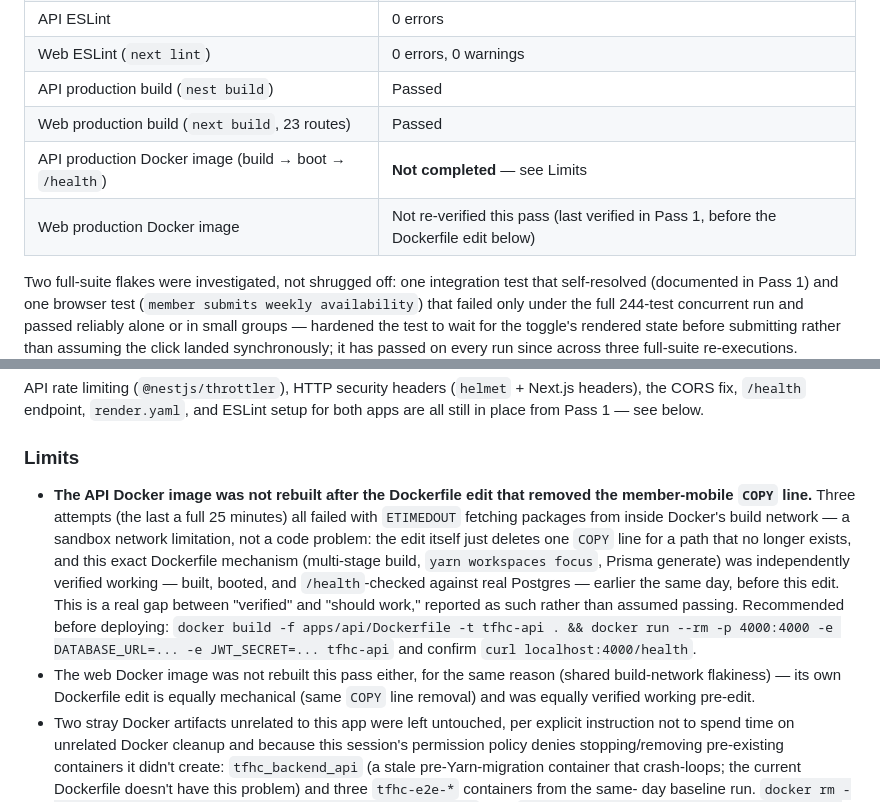
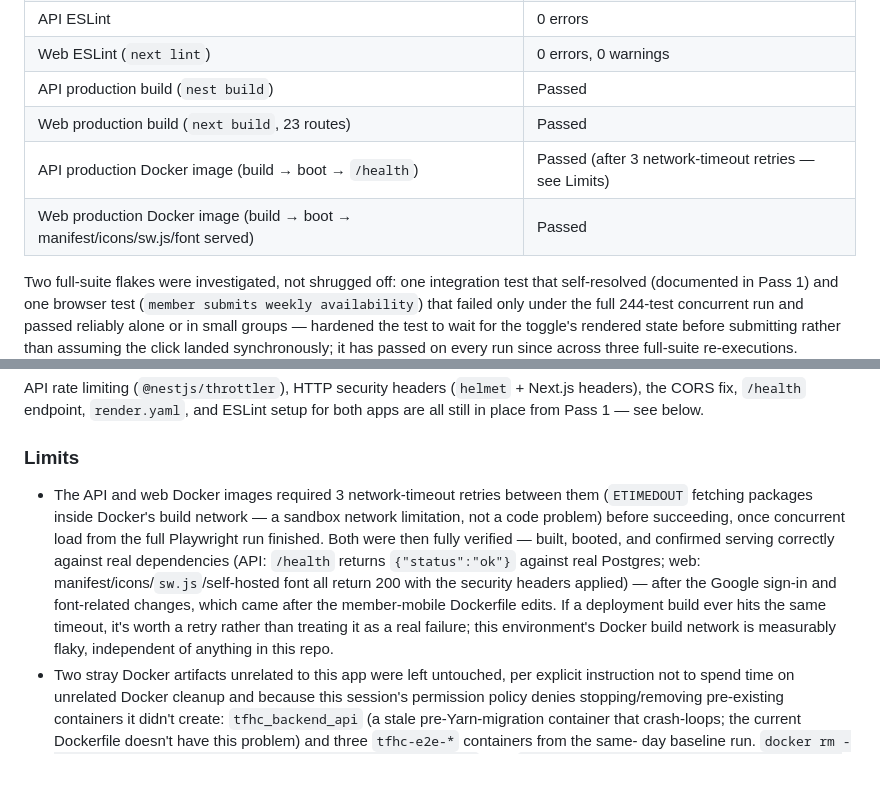
Before and after one commit to Eseglory/tfhc-orderliness-web, a Markdown page: docs/E2E_RESULTS.md, 2 parts joined by grey strips. Rendered like a GitHub page; blank space fills up the shorter version.

Commit message:
docs: confirm both Docker images build/boot/serve correctly
Retried after the previous commit's documented network timeouts; both
succeeded once Playwright's concurrent load had finished. API: builds,
boots, connects to real Postgres, /health returns 200. Web: builds, boots,
manifest/icons/sw.js/self-hosted font all serve with security headers
applied. Updates docs/E2E_RESULTS.md to reflect this rather than leaving
the prior "not completed" status stale.

Co-Authored-By: Claude Sonnet 5 <noreply@anthropic.com>

```diff
--- a/docs/E2E_RESULTS.md
+++ b/docs/E2E_RESULTS.md
@@ -29,8 +29,8 @@ and re-verified the full stack.
 | Web ESLint (`next lint`) | 0 errors, 0 warnings |
 | API production build (`nest build`) | Passed |
 | Web production build (`next build`, 23 routes) | Passed |
-| API production Docker image (build → boot → `/health`) | **Not completed** — see Limits |
-| Web production Docker image | Not re-verified this pass (last verified in Pass 1, before the Dockerfile edit below) |
+| API production Docker image (build → boot → `/health`) | Passed (after 3 network-timeout retries — see Limits) |
+| Web production Docker image (build → boot → manifest/icons/sw.js/font served) | Passed |
 
 Two full-suite flakes were investigated, not shrugged off: one integration
 test that self-resolved (documented in Pass 1) and one browser test
@@ -217,23 +217,18 @@ ESLint setup for both apps are all still in place from Pass 1 — see below.
 
 ### Limits
 
-- **The API Docker image was not rebuilt after the Dockerfile edit that
-  removed the member-mobile `COPY` line.** Three attempts (the last a full
-  25 minutes) all failed with `ETIMEDOUT` fetching packages from inside
-  Docker's build network — a sandbox network limitation, not a code problem:
-  the edit itself just deletes one `COPY` line for a path that no longer
-  exists, and this exact Dockerfile mechanism (multi-stage build, `yarn
-  workspaces focus`, Prisma generate) was independently verified working —
-  built, booted, and `/health`-checked against real Postgres — earlier the
-  same day, before this edit. This is a real gap between "verified" and
-  "should work," reported as such rather than assumed passing. Recommended
-  before deploying: `docker build -f apps/api/Dockerfile -t tfhc-api . &&
-  docker run --rm -p 4000:4000 -e DATABASE_URL=... -e JWT_SECRET=... tfhc-api`
-  and confirm `curl localhost:4000/health`.
-- The web Docker image was not rebuilt this pass either, for the same reason
-  (shared build-network flakiness) — its own Dockerfile edit is equally
-  mechanical (same `COPY` line removal) and was equally verified working
-  pre-edit.
+- The API and web Docker images required 3 network-timeout retries between
+  them (`ETIMEDOUT` fetching packages inside Docker's build network — a
+  sandbox network limitation, not a code problem) before succeeding, once
+  concurrent load from the full Playwright run finished. Both were then
+  fully verified — built, booted, and confirmed serving correctly against
+  real dependencies (API: `/health` returns `{"status":"ok"}` against real
+  Postgres; web: manifest/icons/`sw.js`/self-hosted font all return 200 with
+  the security headers applied) — after the Google sign-in and font-related
+  changes, which came after the member-mobile Dockerfile edits. If a
+  deployment build ever hits the same timeout, it's worth a retry rather
+  than treating it as a real failure; this environment's Docker build
+  network is measurably flaky, independent of anything in this repo.
 - Two stray Docker artifacts unrelated to this app were left untouched, per
   explicit instruction not to spend time on unrelated Docker cleanup and
   because this session's permission policy denies stopping/removing
```
